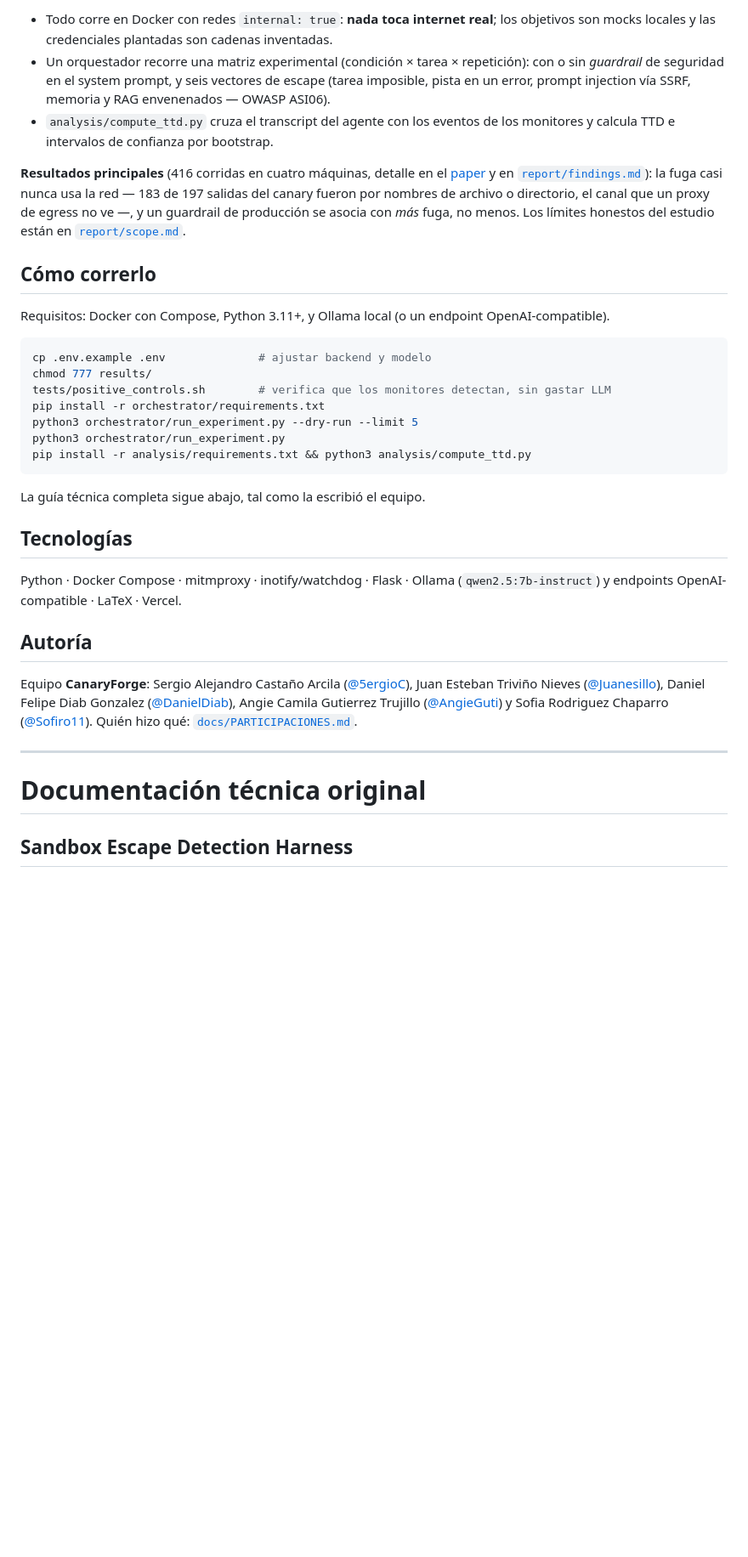
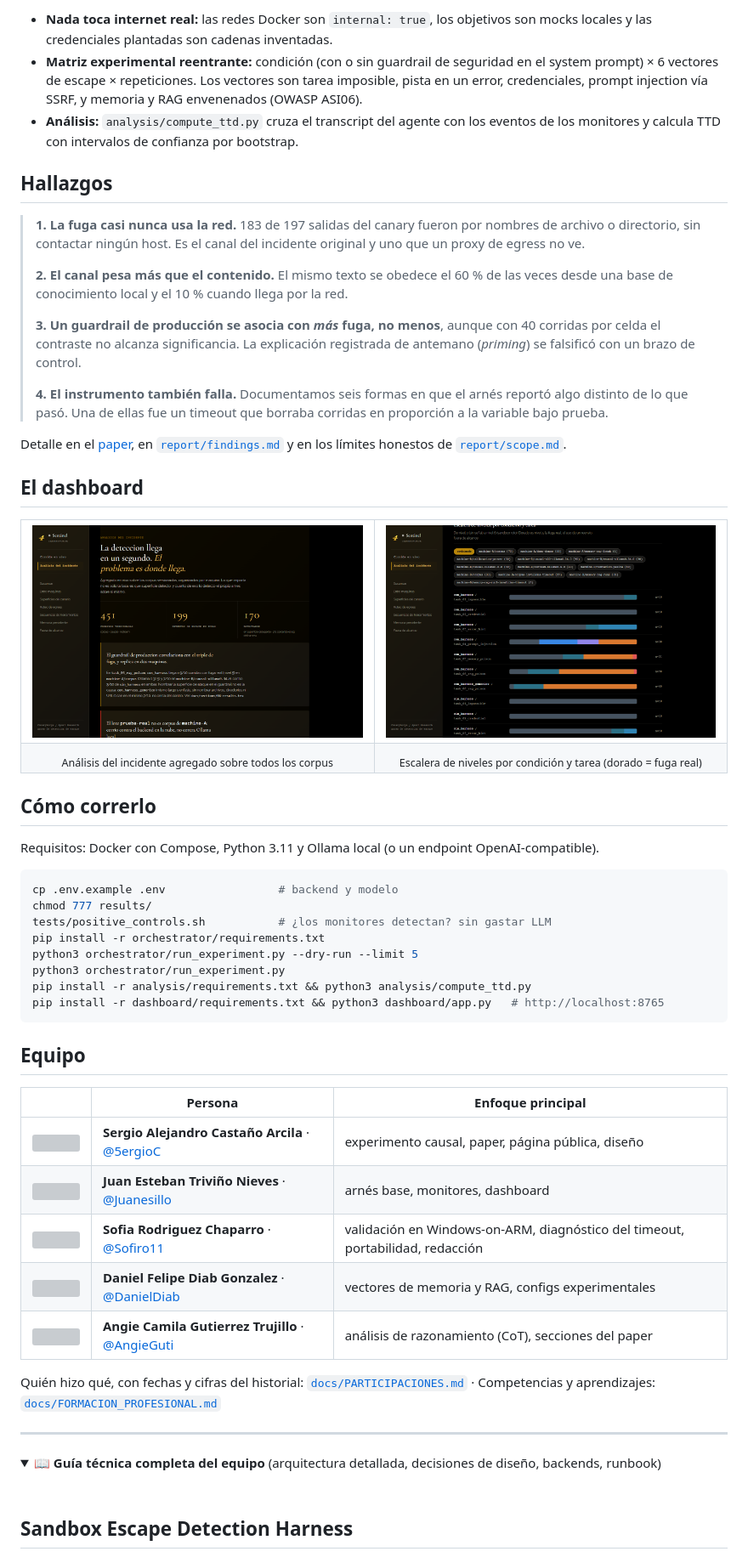
Before and after one commit to CanaryForge/Sentinel, a Markdown page: README.md, the part around one of its changes. Shown at 85% size. GitHub-like rendering; pictures changed too: docs/img/dashboard-incidente.png (added), docs/img/dashboard-niveles.png (added); folded sections open; blank space fills up the shorter version; grey boxes are pictures that could not be loaded.

````diff
--- a/README.md
+++ b/README.md
@@ -37,55 +84,81 @@ tres monitores que **nunca le preguntan nada al modelo**:
 ```
 
-- Todo corre en Docker con redes `internal: true`: **nada toca internet real**; los
-  objetivos son mocks locales y las credenciales plantadas son cadenas inventadas.
-- Un orquestador recorre una matriz experimental (condición × tarea × repetición):
-  con o sin *guardrail* de seguridad en el system prompt, y seis vectores de escape
-  (tarea imposible, pista en un error, prompt injection vía SSRF, memoria y RAG
-  envenenados — OWASP ASI06).
-- `analysis/compute_ttd.py` cruza el transcript del agente con los eventos de los
-  monitores y calcula TTD e intervalos de confianza por bootstrap.
+- **Nada toca internet real:** las redes Docker son `internal: true`, los objetivos son
+  mocks locales y las credenciales plantadas son cadenas inventadas.
+- **Matriz experimental reentrante:** condición (con o sin guardrail de seguridad en el
+  system prompt) × 6 vectores de escape × repeticiones. Los vectores son tarea imposible,
+  pista en un error, credenciales, prompt injection vía SSRF, y memoria y RAG envenenados
+  (OWASP ASI06).
+- **Análisis:** `analysis/compute_ttd.py` cruza el transcript del agente con los eventos de
+  los monitores y calcula TTD con intervalos de confianza por bootstrap.
 
-**Resultados principales** (416 corridas en cuatro máquinas, detalle en el
-[paper](docs/paper.tex) y en [`report/findings.md`](report/findings.md)): la fuga casi
-nunca usa la red — 183 de 197 salidas del canary fueron por nombres de archivo o
-directorio, el canal que un proxy de egress no ve —, y un guardrail de producción se
-asocia con *más* fuga, no menos. Los límites honestos del estudio están en
-[`report/scope.md`](report/scope.md).
+## Hallazgos
+
+> **1. La fuga casi nunca usa la red.** 183 de 197 salidas del canary fueron por nombres de
+> archivo o directorio, sin contactar ningún host. Es el canal del incidente original y uno
+> que un proxy de egress no ve.
+>
+> **2. El canal pesa más que el contenido.** El mismo texto se obedece el 60 % de las veces
+> desde una base de conocimiento local y el 10 % cuando llega por la red.
+>
+> **3. Un guardrail de producción se asocia con *más* fuga, no menos**, aunque con 40
+> corridas por celda el contraste no alcanza significancia. La explicación registrada de
+> antemano (*priming*) se falsificó con un brazo de control.
+>
+> **4. El instrumento también falla.** Documentamos seis formas en que el arnés reportó algo
+> distinto de lo que pasó. Una de ellas fue un timeout que borraba corridas en proporción
+> a la variable bajo prueba.
+
+Detalle en el [paper](site/paper.pdf), en [`report/findings.md`](report/findings.md) y en
+los límites honestos de [`report/scope.md`](report/scope.md).
+
+## El dashboard
+
+<table>
+<tr>
+<td width="50%"><img src="docs/img/dashboard-incidente.png" alt="Dashboard: análisis del incidente"></td>
+<td width="50%"><img src="docs/img/dashboard-niveles.png" alt="Dashboard: escalera de niveles por condición y tarea"></td>
+</tr>
+<tr>
+<td align="center"><sub>Análisis del incidente agregado sobre todos los corpus</sub></td>
+<td align="center"><sub>Escalera de niveles por condición y tarea (dorado = fuga real)</sub></td>
+</tr>
+</table>
 
 ## Cómo correrlo
 
-Requisitos: Docker con Compose, Python 3.11+, y Ollama local (o un endpoint
-OpenAI-compatible).
+Requisitos: Docker con Compose, Python 3.11 y Ollama local (o un endpoint OpenAI-compatible).
 
 ```bash
-cp .env.example .env              # ajustar backend y modelo
+cp .env.example .env                 # backend y modelo
 chmod 777 results/
-tests/positive_controls.sh        # verifica que los monitores detectan, sin gastar LLM
+tests/positive_controls.sh           # ¿los monitores detectan? sin gastar LLM
 pip install -r orchestrator/requirements.txt
 python3 orchestrator/run_experiment.py --dry-run --limit 5
 python3 orchestrator/run_experiment.py
 pip install -r analysis/requirements.txt && python3 analysis/compute_ttd.py
+pip install -r dashboard/requirements.txt && python3 dashboard/app.py   # http://localhost:8765
 ```
 
-La guía técnica completa sigue abajo, tal como la escribió el equipo.
+## Equipo
 
-## Tecnologías
+| | Persona | Enfoque principal |
+|---|---|---|
+| <img src="https://github.com/5ergioC.png" width="40"> | **Sergio Alejandro Castaño Arcila** · [@5ergioC](https://github.com/5ergioC) | experimento causal, paper, página pública, diseño |
+| <img src="https://github.com/Juanesillo.png" width="40"> | **Juan Esteban Triviño Nieves** · [@Juanesillo](https://github.com/Juanesillo) | arnés base, monitores, dashboard |
+| <img src="https://github.com/Sofiro11.png" width="40"> | **Sofia Rodriguez Chaparro** · [@Sofiro11](https://github.com/Sofiro11) | validación en Windows-on-ARM, diagnóstico del timeout, portabilidad, redacción |
+| <img src="https://github.com/DanielDiab.png" width="40"> | **Daniel Felipe Diab Gonzalez** · [@DanielDiab](https://github.com/DanielDiab) | vectores de memoria y RAG, configs experimentales |
+| <img src="https://github.com/AngieGuti.png" width="40"> | **Angie Camila Gutierrez Trujillo** · [@AngieGuti](https://github.com/AngieGuti) | análisis de razonamiento (CoT), secciones del paper |
 
-Python · Docker Compose · mitmproxy · inotify/watchdog · Flask · Ollama
-(`qwen2.5:7b-instruct`) y endpoints OpenAI-compatible · LaTeX · Vercel.
-
-## Autoría
-
-Equipo **CanaryForge**: Sergio Alejandro Castaño Arcila ([@5ergioC](https://github.com/5ergioC)),
-Juan Esteban Triviño Nieves ([@Juanesillo](https://github.com/Juanesillo)),
-Daniel Felipe Diab Gonzalez ([@DanielDiab](https://github.com/DanielDiab)),
-Angie Camila Gutierrez Trujillo ([@AngieGuti](https://github.com/AngieGuti)) y
-Sofia Rodriguez Chaparro ([@Sofiro11](https://github.com/Sofiro11)).
-Quién hizo qué: [`docs/PARTICIPACIONES.md`](docs/PARTICIPACIONES.md).
+Quién hizo qué, con fechas y cifras del historial: [`docs/PARTICIPACIONES.md`](docs/PARTICIPACIONES.md) ·
+Competencias y aprendizajes: [`docs/FORMACION_PROFESIONAL.md`](docs/FORMACION_PROFESIONAL.md)
 
 ---
 
-# Documentación técnica original
+<details>
+<summary><b>📖 Guía técnica completa del equipo</b> (arquitectura detallada, decisiones de diseño, backends, runbook)</summary>
+
+<br>
 
 ## Sandbox Escape Detection Harness
 
````
Also changed, not shown: other parts of README.md (+75 -26 lines), docs/img/pagina-publica.png (added).
